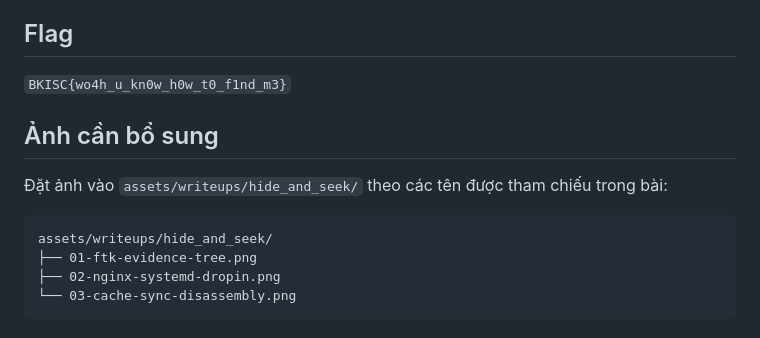
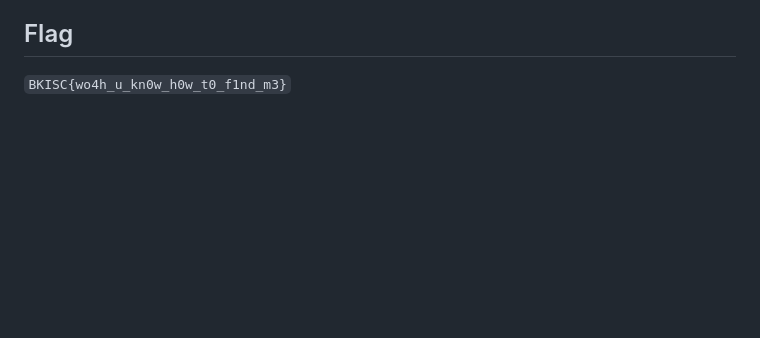
Before and after one commit to chlorcale/chlorcale.github.io, a Markdown page: writeups/hide-n-seek.md, the part around one of its changes. Rendered like a GitHub page; blank space fills up the shorter version.

````diff
--- a/writeups/hide-n-seek.md
+++ b/writeups/hide-n-seek.md
@@ -401,14 +401,3 @@ Lưu ý về mức độ xác minh: các dòng SYN chứng minh có nỗ lực k
 ## Flag
 
 `BKISC{wo4h_u_kn0w_h0w_t0_f1nd_m3}`
-
-## Ảnh cần bổ sung
-
-Đặt ảnh vào `assets/writeups/hide_and_seek/` theo các tên được tham chiếu trong bài:
-
-```text
-assets/writeups/hide_and_seek/
-├── 01-ftk-evidence-tree.png
-├── 02-nginx-systemd-dropin.png
-└── 03-cache-sync-disassembly.png
-```
````
Also changed, not shown: other parts of writeups/hide-n-seek.md (+3 -3 lines), writeups/admin-portal.md (added, +5 -0 lines), writeups/netcat-101.md (added, +5 -0 lines), writeups/sanity-check.md (+3 -0 lines), writeups/images/admin-portal.png (added), writeups/images/base64.png (added), writeups/images/netcat.png (added), 1 other file.
